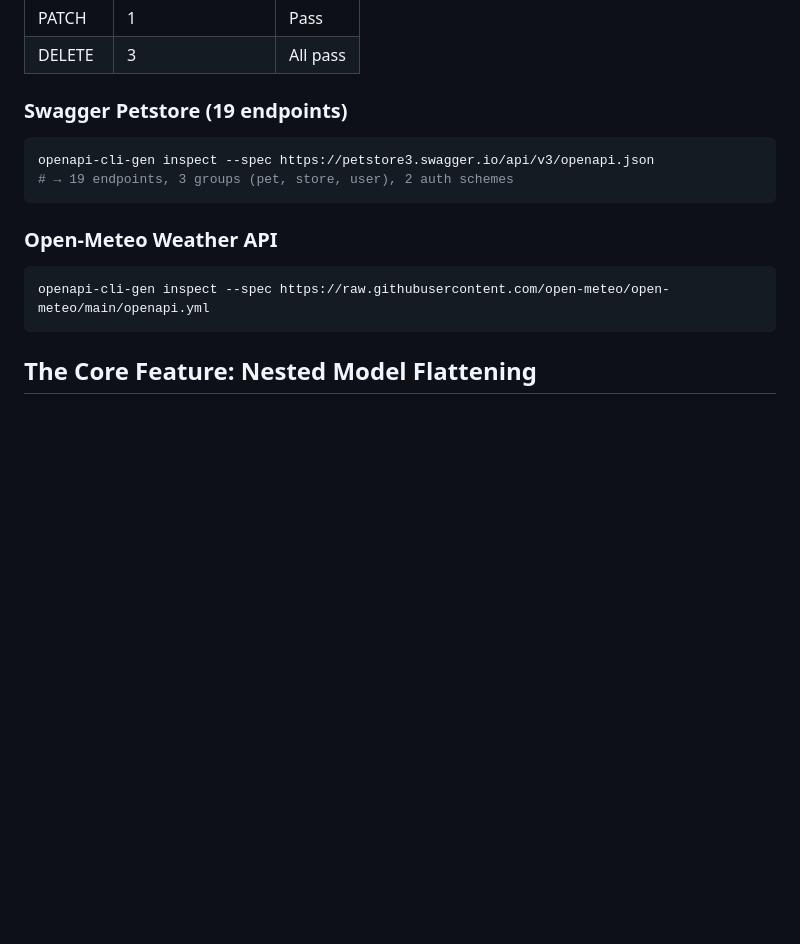
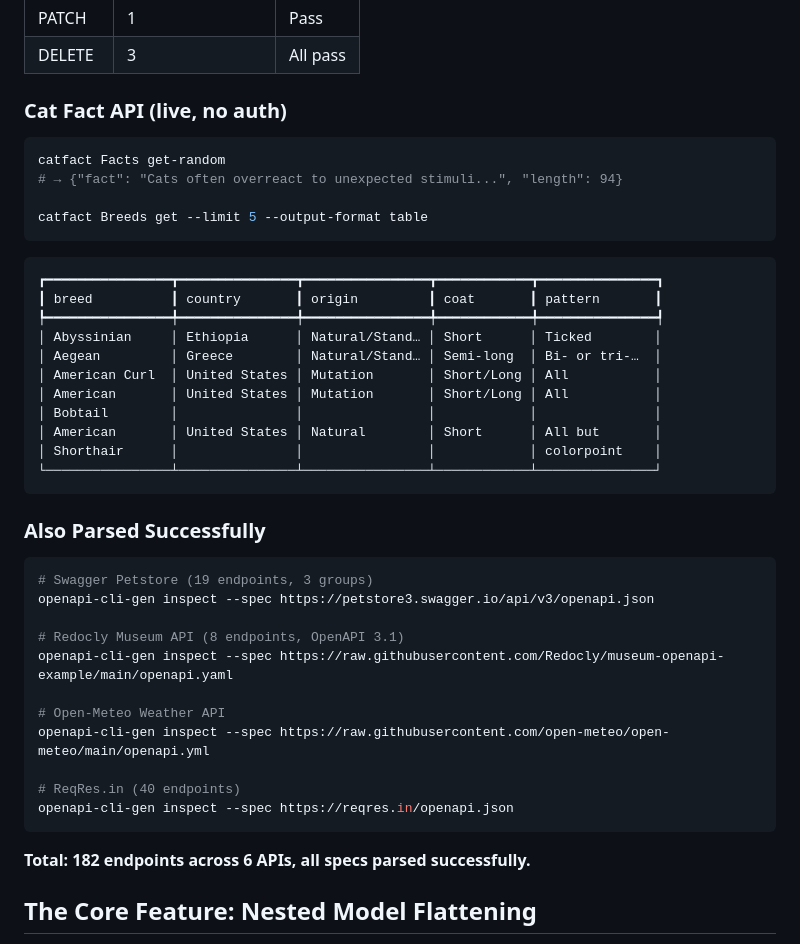
Before and after one commit to shivaam/openapi-cli-gen, a Markdown page: README.md, the part around the change. GitHub-like rendering; blank space fills up the shorter version.

Commit message:
docs: add CatFact live demo + table output, 6 APIs tested (182 endpoints)
Live CRUD: Airflow (27 calls), CatFact (3 calls)
Parsed: Petstore, Redocly Museum, Open-Meteo, ReqRes
Table output showcased with cat breeds

Co-Authored-By: Claude Opus 4.6 (1M context) <noreply@anthropic.com>

````diff
--- a/README.md
+++ b/README.md
@@ -107,18 +107,45 @@ airflow Connection delete --connection-id my-db
 | PATCH | 1 | Pass |
 | DELETE | 3 | All pass |
 
-### Swagger Petstore (19 endpoints)
+### Cat Fact API (live, no auth)
 
 ```bash
-openapi-cli-gen inspect --spec https://petstore3.swagger.io/api/v3/openapi.json
-# → 19 endpoints, 3 groups (pet, store, user), 2 auth schemes
+catfact Facts get-random
+# → {"fact": "Cats often overreact to unexpected stimuli...", "length": 94}
+
+catfact Breeds get --limit 5 --output-format table
+```
+```
+┏━━━━━━━━━━━━━━━━┳━━━━━━━━━━━━━━━┳━━━━━━━━━━━━━━━━┳━━━━━━━━━━━━┳━━━━━━━━━━━━━━━┓
+┃ breed          ┃ country       ┃ origin         ┃ coat       ┃ pattern       ┃
+┡━━━━━━━━━━━━━━━━╇━━━━━━━━━━━━━━━╇━━━━━━━━━━━━━━━━╇━━━━━━━━━━━━╇━━━━━━━━━━━━━━━┩
+│ Abyssinian     │ Ethiopia      │ Natural/Stand… │ Short      │ Ticked        │
+│ Aegean         │ Greece        │ Natural/Stand… │ Semi-long  │ Bi- or tri-…  │
+│ American Curl  │ United States │ Mutation       │ Short/Long │ All           │
+│ American       │ United States │ Mutation       │ Short/Long │ All           │
+│ Bobtail        │               │                │            │               │
+│ American       │ United States │ Natural        │ Short      │ All but       │
+│ Shorthair      │               │                │            │ colorpoint    │
+└────────────────┴───────────────┴────────────────┴────────────┴───────────────┘
 ```
 
-### Open-Meteo Weather API
+### Also Parsed Successfully
 
 ```bash
+# Swagger Petstore (19 endpoints, 3 groups)
+openapi-cli-gen inspect --spec https://petstore3.swagger.io/api/v3/openapi.json
+
+# Redocly Museum API (8 endpoints, OpenAPI 3.1)
+openapi-cli-gen inspect --spec https://raw.githubusercontent.com/Redocly/museum-openapi-example/main/openapi.yaml
+
+# Open-Meteo Weather API
 openapi-cli-gen inspect --spec https://raw.githubusercontent.com/open-meteo/open-meteo/main/openapi.yml
+
+# ReqRes.in (40 endpoints)
+openapi-cli-gen inspect --spec https://reqres.in/openapi.json
 ```
+
+**Total: 182 endpoints across 6 APIs, all specs parsed successfully.**
 
 ## The Core Feature: Nested Model Flattening
 
````
